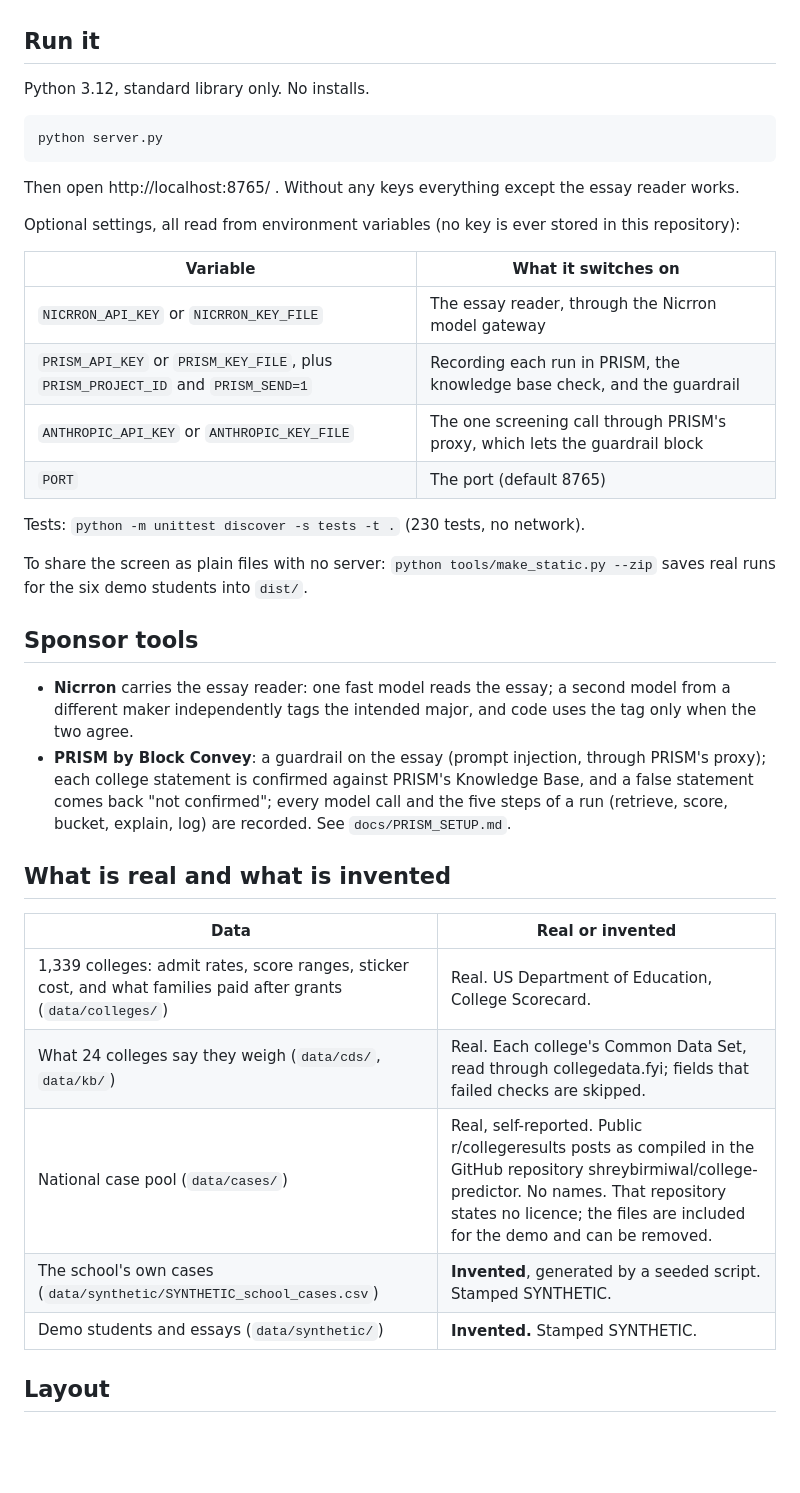
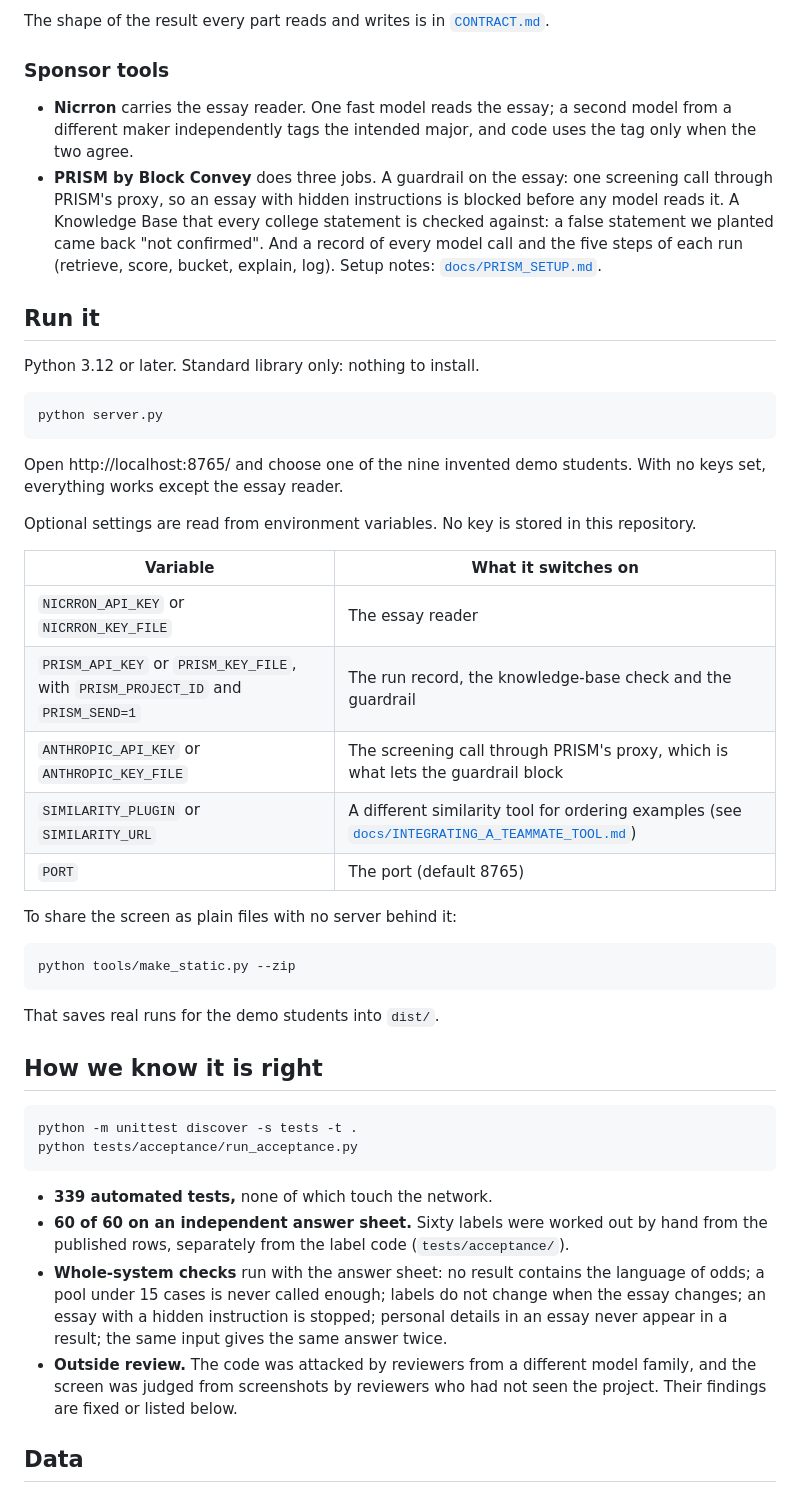
Before and after one commit to zt2382-cyber/10-10-Hack, a Markdown page: README.md, the part around one of its changes. GitHub-like rendering; blank space fills up the shorter version.

````diff
--- a/README.md
+++ b/README.md
@@ -90,46 +97,59 @@ and "What is the student's chance?", which explains why no percentage is given a
+The shape of the result every part reads and writes is in [`CONTRACT.md`](CONTRACT.md).
+
+### Sponsor tools
+
+- **Nicrron** carries the essay reader. One fast model reads the essay; a second model from a different maker
+  independently tags the intended major, and code uses the tag only when the two agree.
+- **PRISM by Block Convey** does three jobs. A guardrail on the essay: one screening call through PRISM's proxy,
+  so an essay with hidden instructions is blocked before any model reads it. A Knowledge Base that every college
+  statement is checked against: a false statement we planted came back "not confirmed". And a record of every
+  model call and the five steps of each run (retrieve, score, bucket, explain, log). Setup notes:
+  [`docs/PRISM_SETUP.md`](docs/PRISM_SETUP.md).
 
 ## Run it
 
-Python 3.12, standard library only. No installs.
+Python 3.12 or later. Standard library only: nothing to install.
 
 ```bash
 python server.py
 ```
 
-Then open http://localhost:8765/ . Without any keys everything except the essay reader works.
+Open http://localhost:8765/ and choose one of the nine invented demo students. With no keys set, everything works
+except the essay reader.
 
-Optional settings, all read from environment variables (no key is ever stored in this repository):
+Optional settings are read from environment variables. No key is stored in this repository.
 
 | Variable | What it switches on |
 |---|---|
-| `NICRRON_API_KEY` or `NICRRON_KEY_FILE` | The essay reader, through the Nicrron model gateway |
-| `PRISM_API_KEY` or `PRISM_KEY_FILE`, plus `PRISM_PROJECT_ID` and `PRISM_SEND=1` | Recording each run in PRISM, the knowledge base check, and the guardrail |
-| `ANTHROPIC_API_KEY` or `ANTHROPIC_KEY_FILE` | The one screening call through PRISM's proxy, which lets the guardrail block |
+| `NICRRON_API_KEY` or `NICRRON_KEY_FILE` | The essay reader |
+| `PRISM_API_KEY` or `PRISM_KEY_FILE`, with `PRISM_PROJECT_ID` and `PRISM_SEND=1` | The run record, the knowledge-base check and the guardrail |
+| `ANTHROPIC_API_KEY` or `ANTHROPIC_KEY_FILE` | The screening call through PRISM's proxy, which is what lets the guardrail block |
+| `SIMILARITY_PLUGIN` or `SIMILARITY_URL` | A different similarity tool for ordering examples (see [`docs/INTEGRATING_A_TEAMMATE_TOOL.md`](docs/INTEGRATING_A_TEAMMATE_TOOL.md)) |
 | `PORT` | The port (default 8765) |
 
-Tests: `python -m unittest discover -s tests -t .` (230 tests, no network).
+To share the screen as plain files with no server behind it:
 
-To share the screen as plain files with no server: `python tools/make_static.py --zip` saves real runs for the six
-demo students into `dist/`.
+```bash
+python tools/make_static.py --zip
+```
 
-## Sponsor tools
+That saves real runs for the demo students into `dist/`.
 
-- **Nicrron** carries the essay reader: one fast model reads the essay; a second model from a different maker
-  independently tags the intended major, and code uses the tag only when the two agree.
-- **PRISM by Block Convey**: a guardrail on the essay (prompt injection, through PRISM's proxy); each college
-  statement is confirmed against PRISM's Knowledge Base, and a false statement comes back "not confirmed"; every
-  model call and the five steps of a run (retrieve, score, bucket, explain, log) are recorded. See
-  `docs/PRISM_SETUP.md`.
+## How we know it is right
 
-## What is real and what is invented
+```bash
+python -m unittest discover -s tests -t .
+python tests/acceptance/run_acceptance.py
+```
 
-| Data | Real or invented |
-|---|---|
-| 1,339 colleges: admit rates, score ranges, sticker cost, and what families paid after grants (`data/colleges/`) | Real. US Department of Education, College Scorecard. |
-| What 24 colleges say they weigh (`data/cds/`, `data/kb/`) | Real. Each college's Common Data Set, read through collegedata.fyi; fields that failed checks are skipped. |
-| National case pool (`data/cases/`) | Real, self-reported. Public r/collegeresults posts as compiled in the GitHub repository shreybirmiwal/college-predictor. No names. That repository states no licence; the files are included for the demo and can be removed. |
-| The school's own cases (`data/synthetic/SYNTHETIC_school_cases.csv`) | **Invented**, generated by a seeded script. Stamped SYNTHETIC. |
-| Demo students and essays (`data/synthetic/`) | **Invented.** Stamped SYNTHETIC. |
+- **339 automated tests,** none of which touch the network.
+- **60 of 60 on an independent answer sheet.** Sixty labels were worked out by hand from the published rows,
+  separately from the label code (`tests/acceptance/`).
+- **Whole-system checks** run with the answer sheet: no result contains the language of odds; a pool under 15
+  cases is never called enough; labels do not change when the essay changes; an essay with a hidden instruction is
+  stopped; personal details in an essay never appear in a result; the same input gives the same answer twice.
+- **Outside review.** The code was attacked by reviewers from a different model family, and the screen was judged
+  from screenshots by reviewers who had not seen the project. Their findings are fixed or listed below.
 
-## Layout
+## Data
 
````
Also changed, not shown: other parts of README.md (+107 -75 lines).
